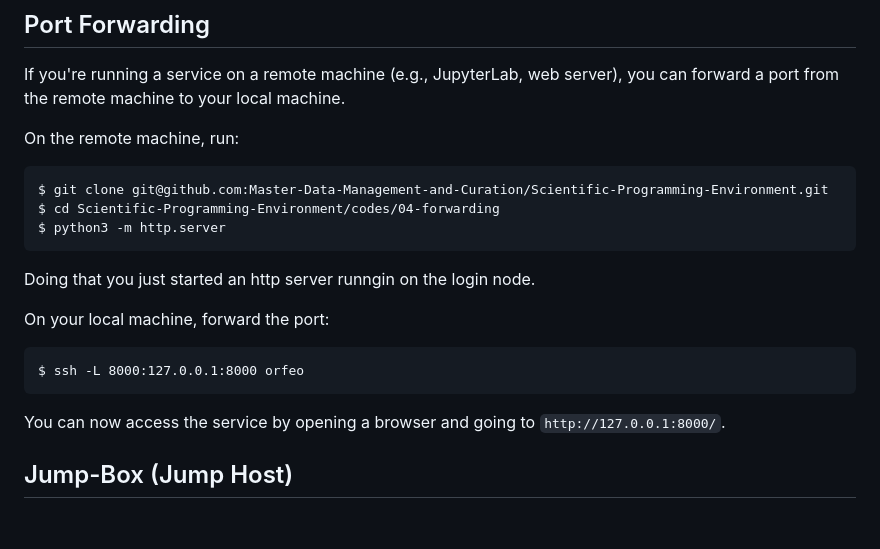
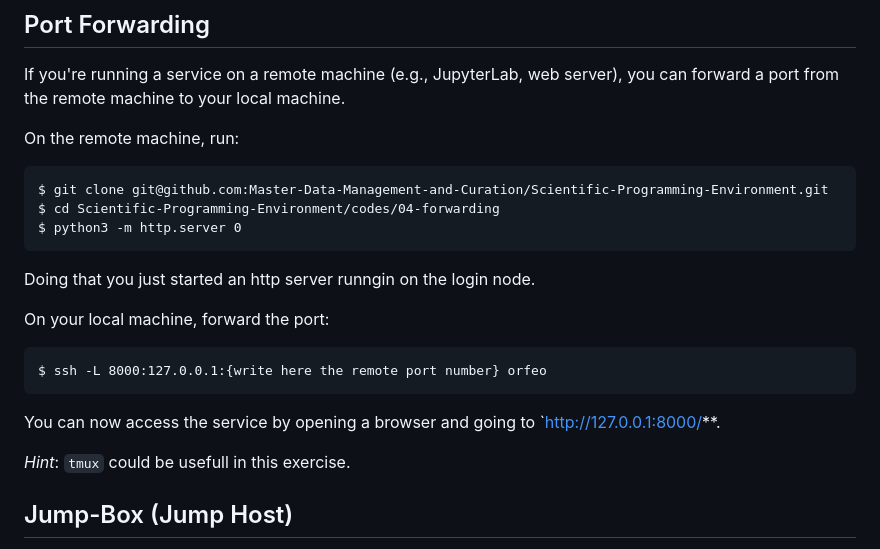
Before and after one commit to Master-Data-Management-and-Curation/Scientific-Programming-Environment, a Markdown page: lecture/ssh_guide.md, the part around the change. Drawn GitHub-style; blank space fills up the shorter version.

Commit message:
Fixed port number

````diff
--- a/lecture/ssh_guide.md
+++ b/lecture/ssh_guide.md
@@ -81,17 +81,19 @@ On the remote machine, run:
 ```
 $ git clone git@github.com:Master-Data-Management-and-Curation/Scientific-Programming-Environment.git
 $ cd Scientific-Programming-Environment/codes/04-forwarding
-$ python3 -m http.server
+$ python3 -m http.server 0
 ```
 Doing that you just started an http server runngin on the login node.
 
 On your local machine, forward the port:
 
 ```
-$ ssh -L 8000:127.0.0.1:8000 orfeo
+$ ssh -L 8000:127.0.0.1:{write here the remote port number} orfeo
 ```
 
-You can now access the service by opening a browser and going to `http://127.0.0.1:8000/`.
+You can now access the service by opening a browser and going to `http://127.0.0.1:8000/**.
+
+*Hint*: `tmux` could be usefull in this exercise.
 
 ## Jump-Box (Jump Host)
 
````
